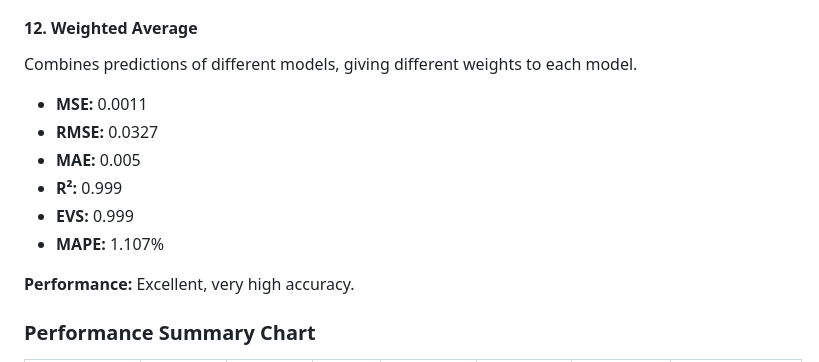
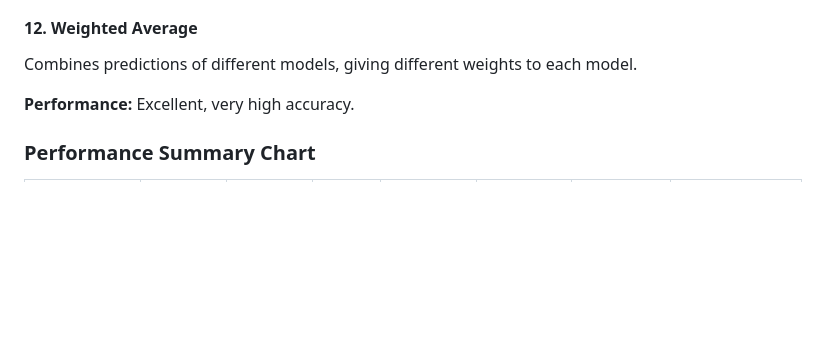
Before and after one commit to PaulStudios/UrbanFlow, a Markdown page: route_prediction_ai/README.md, the part around one of its changes. Rendered like a GitHub page; blank space fills up the shorter version.

```diff
--- a/route_prediction_ai/README.md
+++ b/route_prediction_ai/README.md
@@ -171,13 +94,6 @@ Combines multiple models with regularization to prevent overfitting.
 #### 12. **Weighted Average**
 
 Combines predictions of different models, giving different weights to each model.
-
-- **MSE:** 0.0011
-- **RMSE:** 0.0327
-- **MAE:** 0.005
-- **R²:** 0.999
-- **EVS:** 0.999
-- **MAPE:** 1.107%
 
 **Performance:** Excellent, very high accuracy.
 
```
Also changed, not shown: other parts of route_prediction_ai/README.md (+0 -77 lines).
